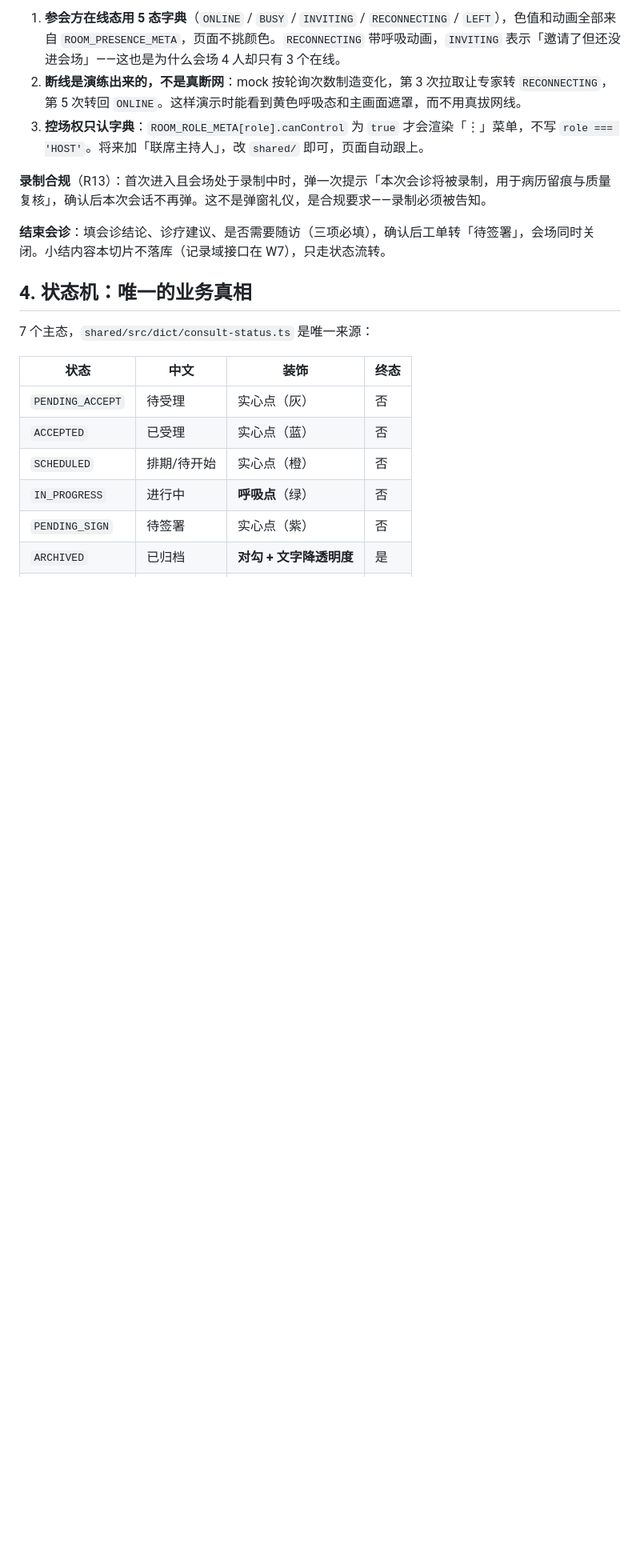
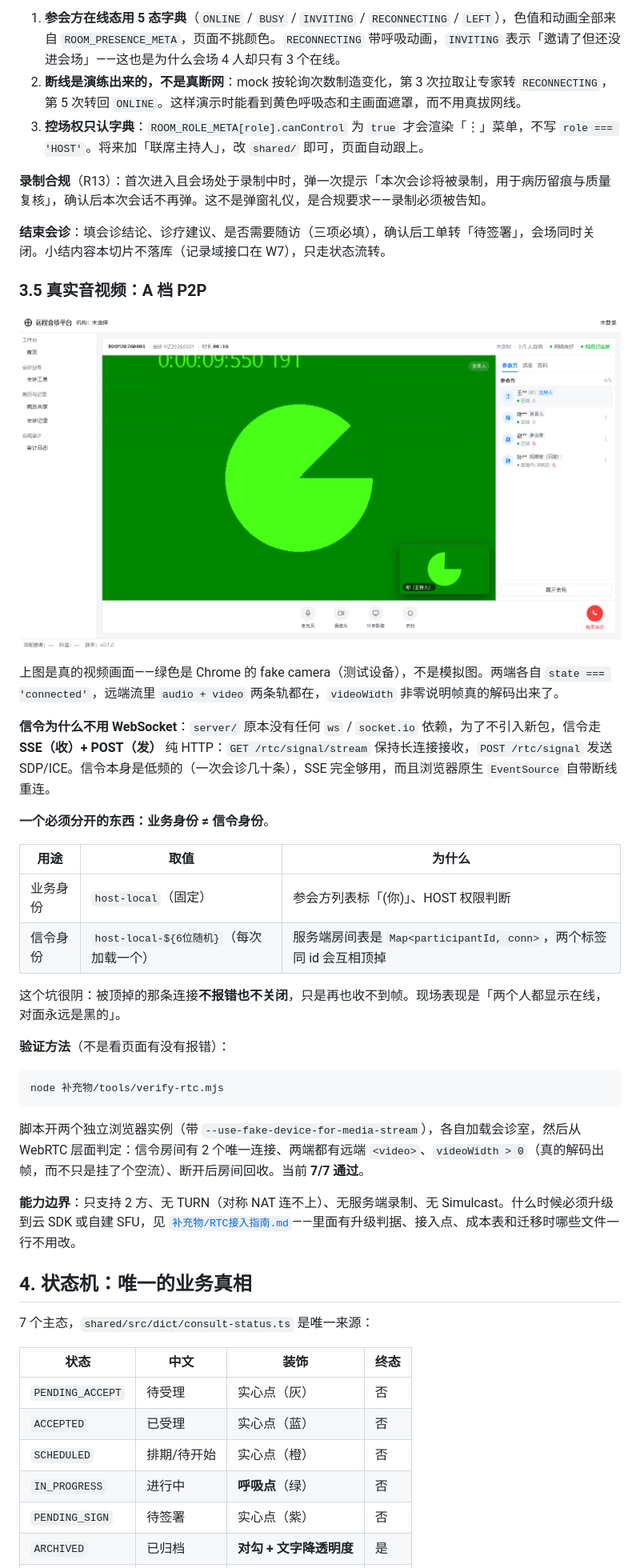
Before and after one commit to ZhenSiRong/remote-consultation-platform, a Markdown page: README.md, the part around one of its changes. Shown at 80% size. Rendered like a GitHub page; pictures changed too: docs/screenshots/12-room-webrtc.png (added); blank space fills up the shorter version.

````diff
--- a/README.md
+++ b/README.md
@@ -149,6 +153,33 @@ node 补充物/tools/verify.mjs   # 18 项端到端断言（需 dev 已启动）
 
 **结束会诊**：填会诊结论、诊疗建议、是否需要随访（三项必填），确认后工单转「待签署」，会场同时关闭。小结内容本切片不落库（记录域接口在 W7），只走状态流转。
 
+### 3.5 真实音视频：A 档 P2P
+
+![](docs/screenshots/12-room-webrtc.png)
+
+上图是真的视频画面——绿色是 Chrome 的 fake camera（测试设备），不是模拟图。两端各自 `state === 'connected'`，远端流里 `audio + video` 两条轨都在，`videoWidth` 非零说明帧真的解码出来了。
+
+**信令为什么不用 WebSocket**：`server/` 原本没有任何 `ws` / `socket.io` 依赖，为了不引入新包，信令走 **SSE（收）+ POST（发）** 纯 HTTP：`GET /rtc/signal/stream` 保持长连接接收，`POST /rtc/signal` 发送 SDP/ICE。信令本身是低频的（一次会诊几十条），SSE 完全够用，而且浏览器原生 `EventSource` 自带断线重连。
+
+**一个必须分开的东西：业务身份 ≠ 信令身份**。
+
+| 用途 | 取值 | 为什么 |
+|---|---|---|
+| 业务身份 | `host-local`（固定） | 参会方列表标「(你)」、HOST 权限判断 |
+| 信令身份 | `host-local-${6位随机}`（每次加载一个） | 服务端房间表是 `Map<participantId, conn>`，两个标签同 id 会互相顶掉 |
+
+这个坑很阴：被顶掉的那条连接**不报错也不关闭**，只是再也收不到帧。现场表现是「两个人都显示在线，对面永远是黑的」。
+
+**验证方法**（不是看页面有没有报错）：
+
+```bash
+node 补充物/tools/verify-rtc.mjs
+```
+
+脚本开两个独立浏览器实例（带 `--use-fake-device-for-media-stream`），各自加载会诊室，然后从 WebRTC 层面判定：信令房间有 2 个唯一连接、两端都有远端 `<video>`、`videoWidth > 0`（真的解码出帧，而不只是挂了个空流）、断开后房间回收。当前 **7/7 通过**。
+
+**能力边界**：只支持 2 方、无 TURN（对称 NAT 连不上）、无服务端录制、无 Simulcast。什么时候必须升级到云 SDK 或自建 SFU，见 [`补充物/RTC接入指南.md`](补充物/RTC接入指南.md)——里面有升级判据、接入点、成本表和迁移时哪些文件一行不用改。
+
 ## 4. 状态机：唯一的业务真相
 
 7 个主态，`shared/src/dict/consult-status.ts` 是唯一来源：
````
Also changed, not shown: other parts of README.md (+21 -10 lines), 补充物/RTC接入指南.md (added, +206 -0 lines), 10 other files.
